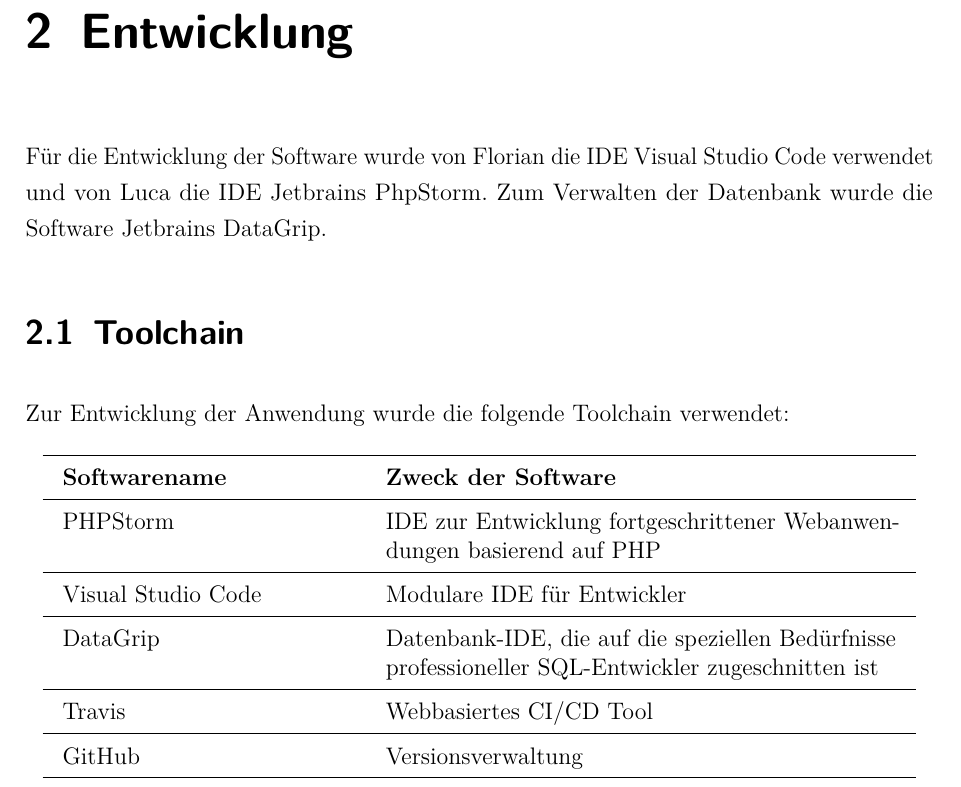
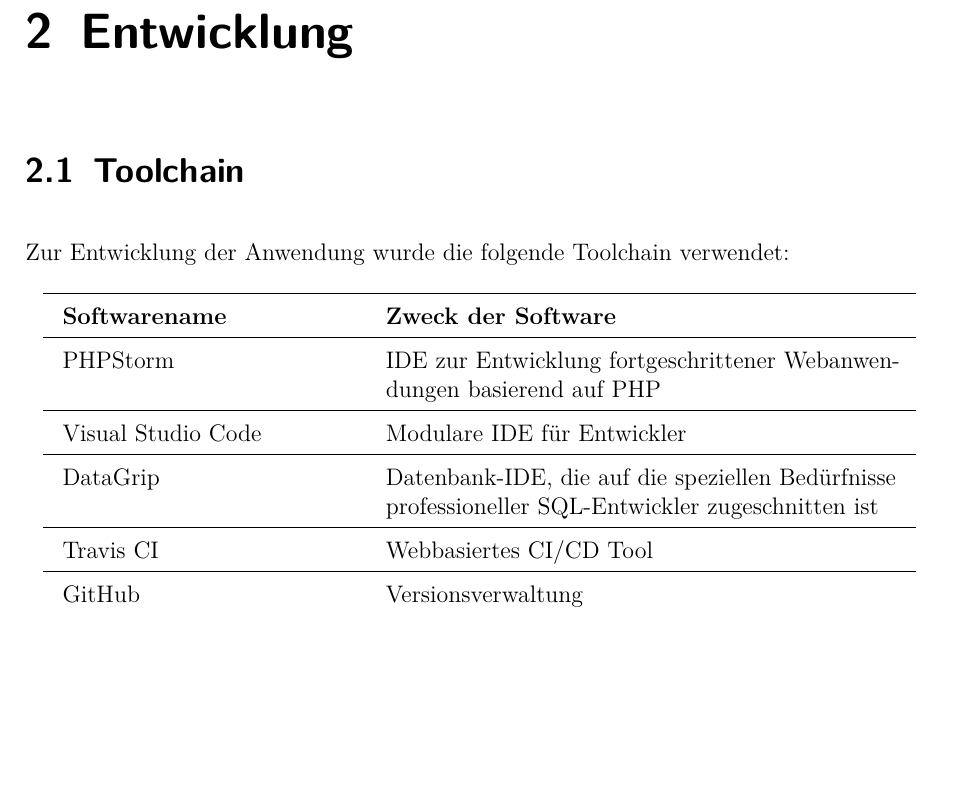
Before and after one commit to Drinkler/Planning-Poker, a LaTeX document (doc/dokumentation.tex, which reads doc/content/02kapitel.tex): part of page 8 of 21, cut so that both start at the same text, the shorter picture padded with empty space. Compiled offline with pdfLaTeX.

Commit message:
minor changes

```diff
--- a/doc/content/02kapitel.tex
+++ b/doc/content/02kapitel.tex
@@ -1,7 +1,5 @@
 %!TEX root = ../dokumentation.tex
 \chapter{Entwicklung}\label{ch:entwicklung}
-Für die Entwicklung der Software wurde von Florian die IDE Visual Studio Code verwendet und von Luca die IDE Jetbrains PhpStorm.
-Zum Verwalten der Datenbank wurde die Software Jetbrains DataGrip.
 
 \section{Toolchain}\label{sec:toolchain}
 Zur Entwicklung der Anwendung wurde die folgende Toolchain verwendet:
@@ -18,7 +16,7 @@
 \hline
 DataGrip & Datenbank-IDE, die auf die speziellen Bedürfnisse professioneller SQL-Entwickler zugeschnitten ist\\
 \hline
-Travis & Webbasiertes CI/CD Tool\\
+Travis CI & Webbasiertes CI/CD Tool\\
 \hline
 GitHub & Versionsverwaltung\\
 \hline
```
